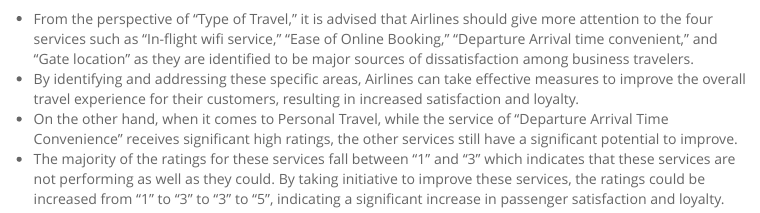
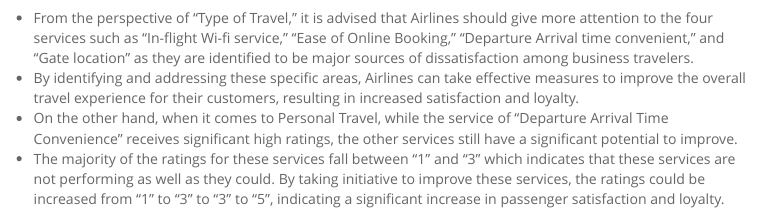
Before and after one commit to xinqili98/wqd7004grp9, an R Markdown document (WQD7004_GroupProject_Grp9.Rmd): the page in a window 1100 px wide, from 9800 px down before the commit and from 10080 px down after it, so that both start at the same text. Rendered offline with R 4.5, knitr and Pandoc, with nearby package versions; some code elsewhere in the file could not run offline; menus at the side of the page are left out.

Commit message:
Fixed Error

````diff
--- a/WQD7004_GroupProject_Grp9.Rmd
+++ b/WQD7004_GroupProject_Grp9.Rmd
@@ -940,7 +939,8 @@ p_6 <- ggplot(airline_df,aes(x = Flight.Distance,fill = Type.of.Travel)) + geom_
 
 ggarrange(p_5, p_6, nrow = 2, ncol=1)
 ```
-* From the perspective of "Type of Travel," it is advised that Airlines should give more attention to the four services such as "In-flight wifi service," "Ease of Online Booking," "Departure Arrival time convenient," and "Gate location" as they are identified to be major sources of dissatisfaction among business travelers.
+
+* From the perspective of "Type of Travel," it is advised that Airlines should give more attention to the four services such as "In-flight Wi-fi service," "Ease of Online Booking," "Departure Arrival time convenient," and "Gate location" as they are identified to be major sources of dissatisfaction among business travelers.
 * By identifying and addressing these specific areas, Airlines can take effective measures to improve the overall travel experience for their customers, resulting in increased satisfaction and loyalty.
 * On the other hand, when it comes to Personal Travel, while the service of "Departure Arrival Time Convenience" receives significant high ratings, the other services still have a significant potential to improve.
 * The majority of the ratings for these services fall between "1" and "3" which indicates that these services are not performing as well as they could. By taking initiative to improve these services, the ratings could be increased from "1" to "3" to "3" to "5", indicating a significant increase in passenger satisfaction and loyalty.
````
Also changed, not shown: WQD7004_GroupProject_Grp9.Rmd (9 more changed lines).
